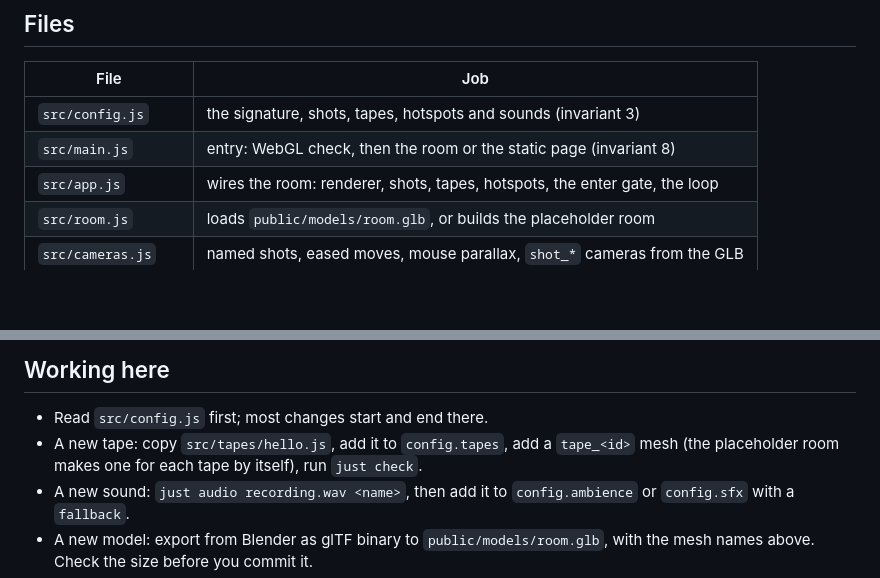
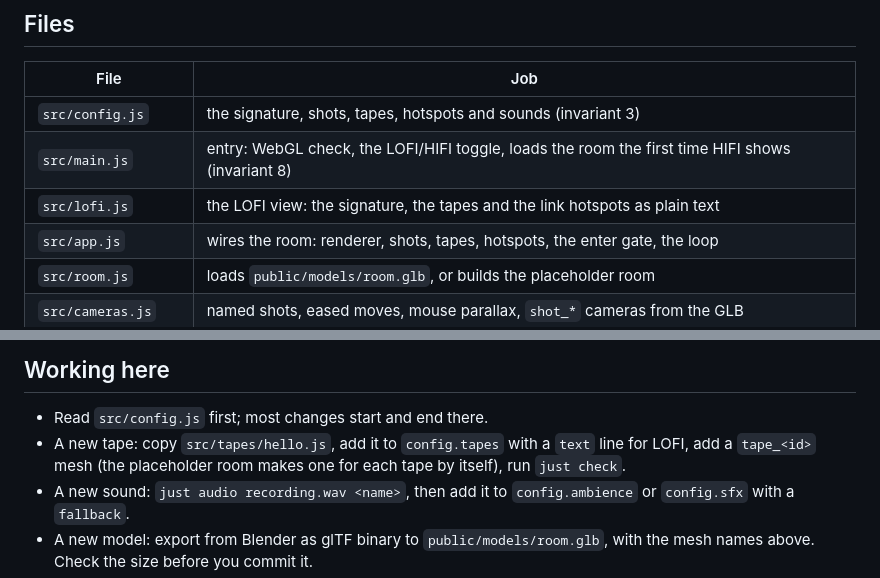
Before and after one commit to piabrota/room, a Markdown page: AGENTS.md, 2 parts joined by grey strips. Rendered like a GitHub page; blank space fills up the shorter version.

```diff
--- a/AGENTS.md
+++ b/AGENTS.md
@@ -85,7 +85,8 @@ macOS without Nix, `brew install node just ffmpeg`.
 | File | Job |
 |---|---|
 | `src/config.js` | the signature, shots, tapes, hotspots and sounds (invariant 3) |
-| `src/main.js` | entry: WebGL check, then the room or the static page (invariant 8) |
+| `src/main.js` | entry: WebGL check, the LOFI/HIFI toggle, loads the room the first time HIFI shows (invariant 8) |
+| `src/lofi.js` | the LOFI view: the signature, the tapes and the link hotspots as plain text |
 | `src/app.js` | wires the room: renderer, shots, tapes, hotspots, the enter gate, the loop |
 | `src/room.js` | loads `public/models/room.glb`, or builds the placeholder room |
 | `src/cameras.js` | named shots, eased moves, mouse parallax, `shot_*` cameras from the GLB |
@@ -102,7 +103,7 @@ tape, the `name` of each hotspot, and cameras `shot_<name>`.
 ## Working here
 
 - Read `src/config.js` first; most changes start and end there.
-- A new tape: copy `src/tapes/hello.js`, add it to `config.tapes`, add a `tape_<id>` mesh (the
+- A new tape: copy `src/tapes/hello.js`, add it to `config.tapes` with a `text` line for LOFI, add a `tape_<id>` mesh (the
   placeholder room makes one for each tape by itself), run `just check`.
 - A new sound: `just audio recording.wav <name>`, then add it to `config.ambience` or
   `config.sfx` with a `fallback`.
```
Also changed, not shown: README.md (+6 -5 lines), docs/preview-lofi.png (added), 7 other files.
